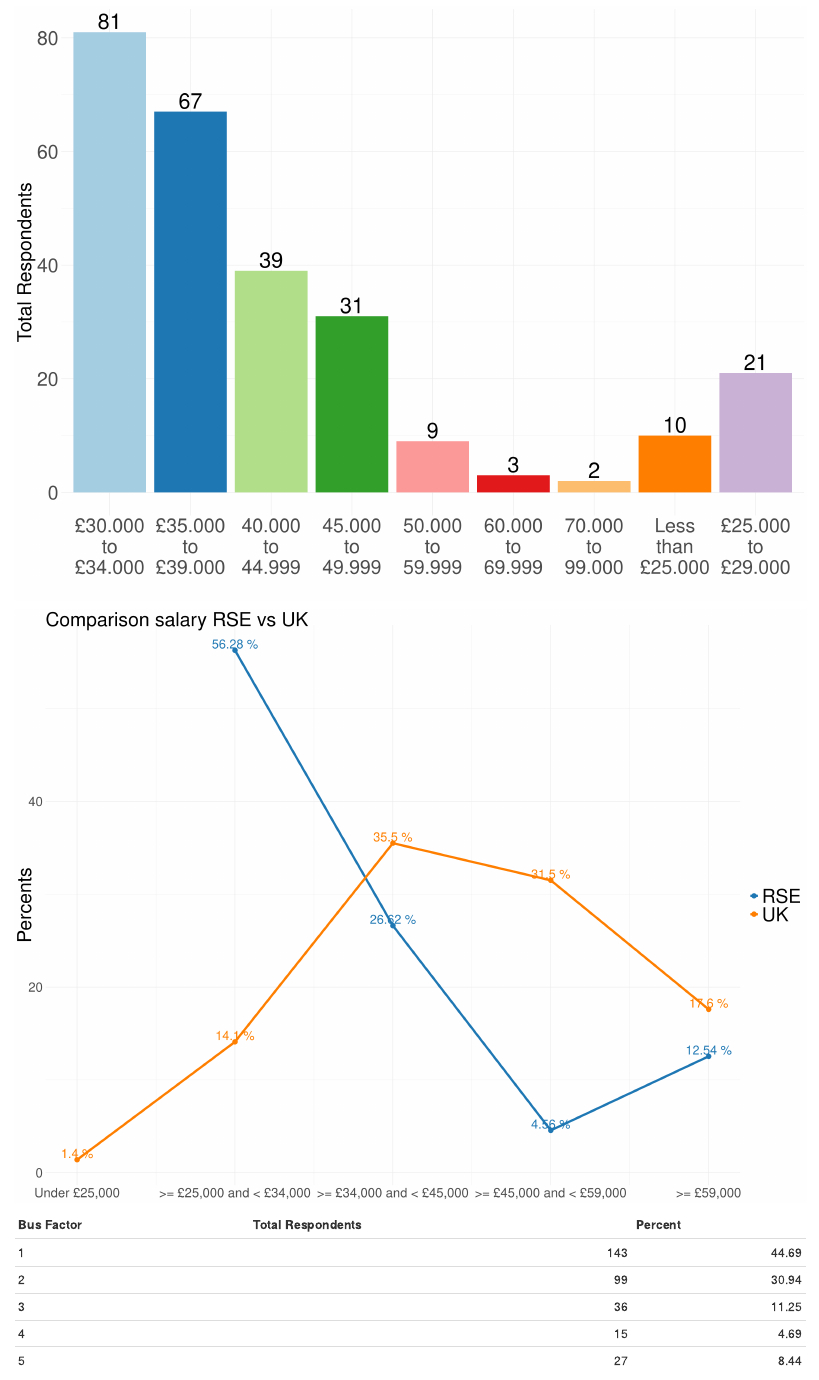
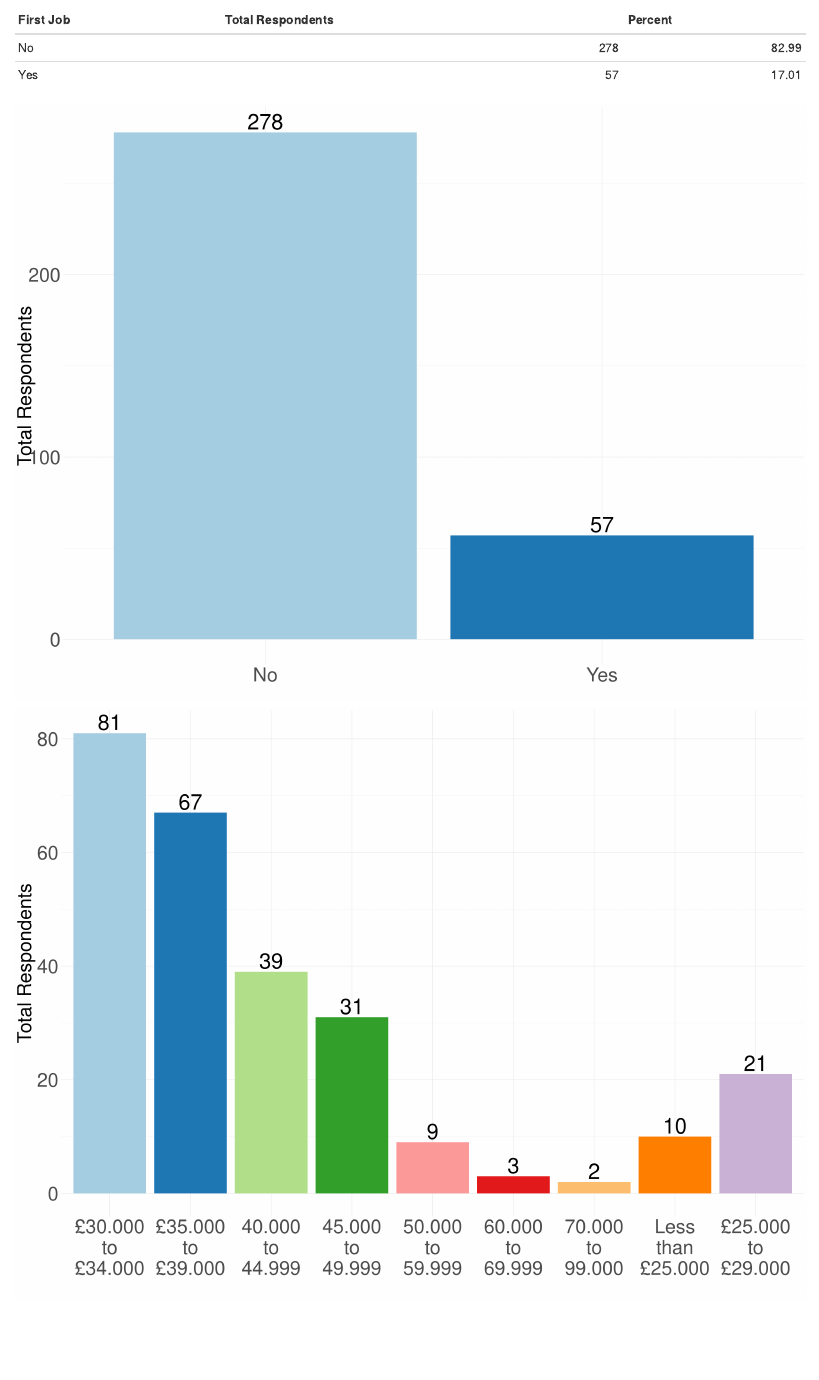
Before and after one commit to softwaresaved/RSE-Survey-2016, an R Markdown document (exploratory_analysis.Rmd): the page in a window 1100 px wide, from 4180 px down. Rendered offline with R 4.5, knitr and Pandoc, with nearby package versions; some code elsewhere in the file could not run offline.

Commit message:
Regenerate the files with the First Job graph

````diff
--- a/exploratory_analysis.Rmd
+++ b/exploratory_analysis.Rmd
@@ -85,6 +85,14 @@ output:
 ```{r contractPlot}
 ```
 
+```{r firstJobPrep}
+```
+
+```{r firstJobTable}
+```
+
+
+```{r firstJobPlot}
 
 ```{r salaryPrep}
 ```
````
Also changed, not shown: exploratory_analysis.html, exploratory_analysis.md, exploratory_analysis_files/figure-html/careerPlot-1.png, exploratory_analysis_files/figure-html/firstJobPlot-1.png (added), exploratory_analysis_files/figure-html/skillImportantPlot-1.png, exploratory_analysis_files/figure-html/skillImprovePlot-1.png, exploratory_analysis_files/figure-html/toolPlot-1.png, exploratory_analysis_files/figure-html/workIndicatorPlot-1.png.
